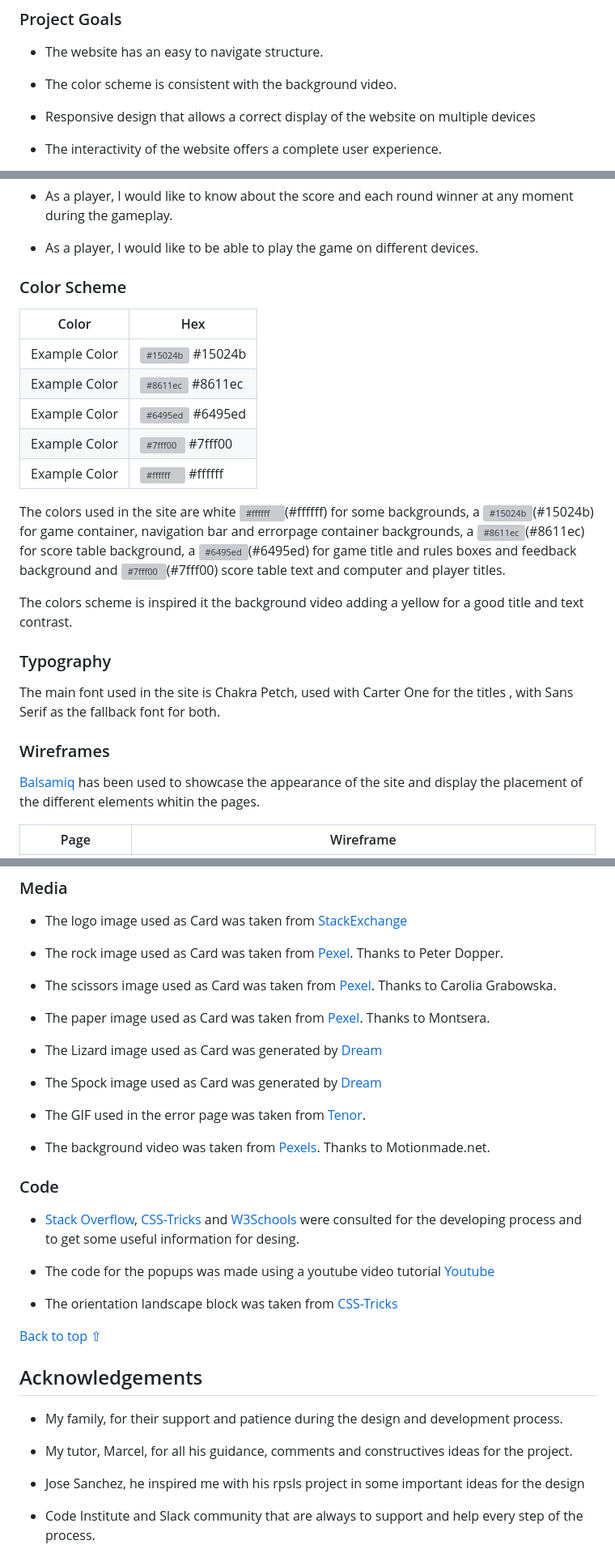
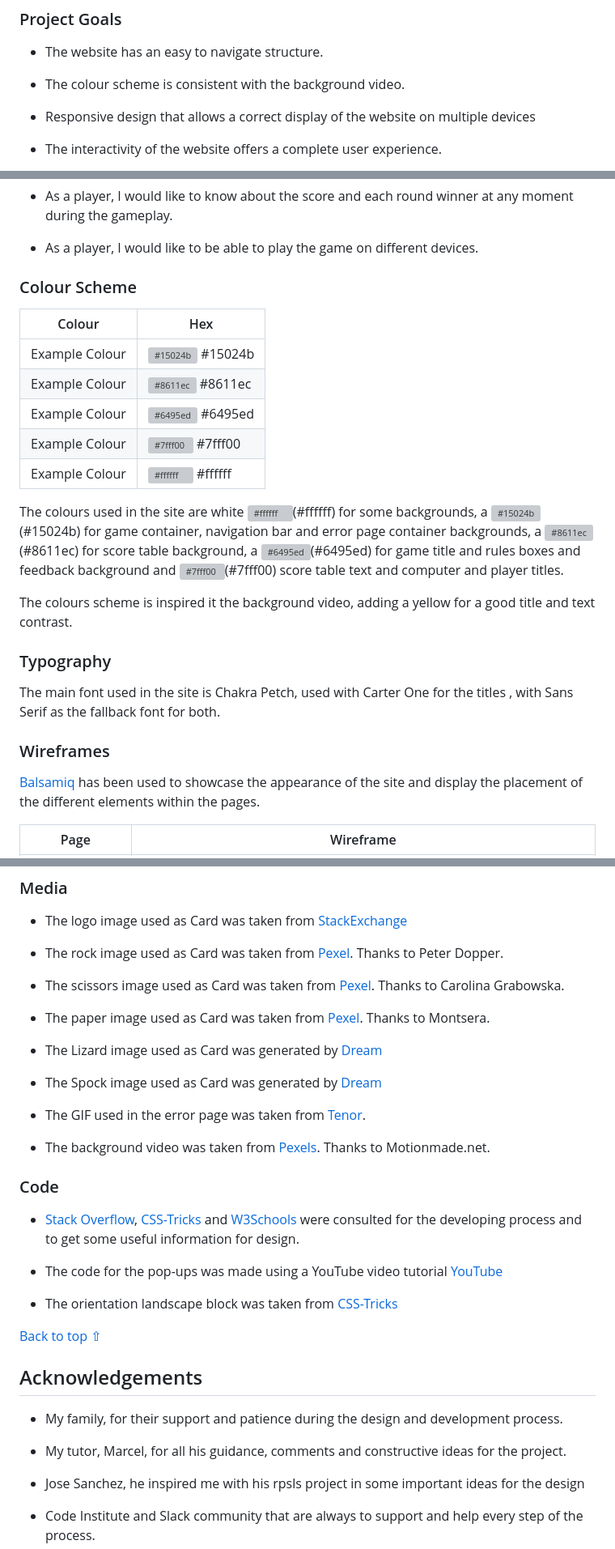
Before and after one commit to MiguelSanLeon/Rock-Paper-Scissors-Lizard-Spock, a Markdown page: README.md, 3 parts joined by grey strips. Shown at 81% size. GitHub-like rendering; grey boxes are pictures that could not be loaded.

```diff
--- a/README.md
+++ b/README.md
@@ -49,7 +49,7 @@ Visit the deployed website [here](https://miguelsanleon.github.io/Rock-Paper-Sci
 
 * The website has an easy to navigate structure.
 
-* The color scheme is consistent with the background video.
+* The colour scheme is consistent with the background video.
 
 * Responsive design that allows a correct display of the website on multiple devices
 
@@ -73,19 +73,19 @@ Visit the deployed website [here](https://miguelsanleon.github.io/Rock-Paper-Sci
 
 * As a player, I would like to be able to play the game on different devices.
 
-### Color Scheme
+### Colour Scheme
 
-| Color             | Hex                                                                |
+| Colour             | Hex                                                                |
 | ----------------- | ------------------------------------------------------------------ |
-| Example Color | ![#15024b](https://via.placeholder.com/10/15024b?text=+) #15024b |
-| Example Color | ![#8611ec](https://via.placeholder.com/10/8611ec?text=+) #8611ec|
-| Example Color | ![#6495ed](https://via.placeholder.com/10/6495ed?text=+) #6495ed |
-| Example Color | ![#7fff00](https://via.placeholder.com/10/7fff00?text=+) #7fff00 |
-| Example Color | ![#ffffff](https://via.placeholder.com/10/ffffff?text=+) #ffffff |
+| Example Colour | ![#15024b](https://via.placeholder.com/10/15024b?text=+) #15024b |
+| Example Colour | ![#8611ec](https://via.placeholder.com/10/8611ec?text=+) #8611ec|
+| Example Colour | ![#6495ed](https://via.placeholder.com/10/6495ed?text=+) #6495ed |
+| Example Colour | ![#7fff00](https://via.placeholder.com/10/7fff00?text=+) #7fff00 |
+| Example Colour | ![#ffffff](https://via.placeholder.com/10/ffffff?text=+) #ffffff |
 
-The colors used in the site are white  ![#ffffff](https://via.placeholder.com/10/ffffff?text=+)(#ffffff) for some backgrounds, a ![#15024b](https://via.placeholder.com/10/15024b?text=+)(#15024b) for game container, navigation bar and errorpage container backgrounds, a ![#8611ec](https://via.placeholder.com/10/8611ec?text=+)(#8611ec) for score table background, a ![#6495ed](https://via.placeholder.com/10/6495ed?text=+)(#6495ed) for game title and rules boxes and feedback background and ![#7fff00](https://via.placeholder.com/10/7fff00?text=+)(#7fff00) score table text and computer and player titles.
+The colours used in the site are white  ![#ffffff](https://via.placeholder.com/10/ffffff?text=+)(#ffffff) for some backgrounds, a ![#15024b](https://via.placeholder.com/10/15024b?text=+)(#15024b) for game container, navigation bar and error page container backgrounds, a ![#8611ec](https://via.placeholder.com/10/8611ec?text=+)(#8611ec) for score table background, a ![#6495ed](https://via.placeholder.com/10/6495ed?text=+)(#6495ed) for game title and rules boxes and feedback background and ![#7fff00](https://via.placeholder.com/10/7fff00?text=+)(#7fff00) score table text and computer and player titles.
 
-The colors scheme is inspired it the background video adding a yellow for a good title and text contrast.
+The colours scheme is inspired it the background video, adding a yellow for a good title and text contrast.
 
 ### Typography
 
@@ -93,7 +93,7 @@ The main font used in the site is Chakra Petch, used with Carter One for the tit
 
 ### Wireframes
 
-[Balsamiq](https://balsamiq.com/) has been used to showcase the appearance of the site and display the placement of the different elements whitin the pages.
+[Balsamiq](https://balsamiq.com/) has been used to showcase the appearance of the site and display the placement of the different elements within the pages.
 
 Page | Wireframe
 --- | ---
@@ -412,7 +411,7 @@ iPhone 7 | No appearance, responsiveness nor functionality issues. | Pass
 
 - The logo image used as Card was taken from [StackExchange](https://codegolf.stackexchange.com/questions/195083/cheat-at-rock-paper-scissors-lizard-spock)
 - The rock image used as Card was taken from [Pexel](https://www.pexels.com/photo/black-stone-2363901/). Thanks to Peter Dopper.
-- The scissors image used as Card was taken from [Pexel](https://www.pexels.com/photo/black-scissors-placed-on-beige-background-4226896/). Thanks to Carolia Grabowska.
+- The scissors image used as Card was taken from [Pexel](https://www.pexels.com/photo/black-scissors-placed-on-beige-background-4226896/). Thanks to Carolina Grabowska.
 - The paper image used as Card was taken from [Pexel](https://www.pexels.com/photo/surface-of-crumpled-brown-thick-paper-7794422/). Thanks to Montsera.
 - The Lizard image used as Card was generated by [Dream](https://dream.ai/)
 - The Spock image used as Card was generated by [Dream](https://dream.ai/)
@@ -423,10 +422,10 @@ iPhone 7 | No appearance, responsiveness nor functionality issues. | Pass
 
 ### Code
 
-* [Stack Overflow](https://stackoverflow.com/), [CSS-Tricks](https://css-tricks.com/) and [W3Schools](https://www.w3schools.com/) were consulted for the developing process and to get some useful information for desing.
+* [Stack Overflow](https://stackoverflow.com/), [CSS-Tricks](https://css-tricks.com/) and [W3Schools](https://www.w3schools.com/) were consulted for the developing process and to get some useful information for design.
 
 
-* The code for the popups was made using a youtube video tutorial [Youtube](https://www.youtube.com/watch?v=ZMhEVSvSwwk)
+* The code for the pop-ups was made using a YouTube video tutorial [YouTube](https://www.youtube.com/watch?v=ZMhEVSvSwwk)
 
 * The orientation landscape block was taken from [CSS-Tricks](https://css-tricks.com/snippets/css/orientation-lock/)
 
@@ -437,7 +436,7 @@ iPhone 7 | No appearance, responsiveness nor functionality issues. | Pass
 
 * My family, for their support and patience during the design and development process.
 
-* My tutor, Marcel, for all his guidance, comments and constructives ideas for the project.
+* My tutor, Marcel, for all his guidance, comments and constructive ideas for the project.
 
 * Jose Sanchez, he inspired me with his rpsls project in some important ideas for the design
 
```
Also changed, not shown: other parts of README.md (+45 -46 lines).
